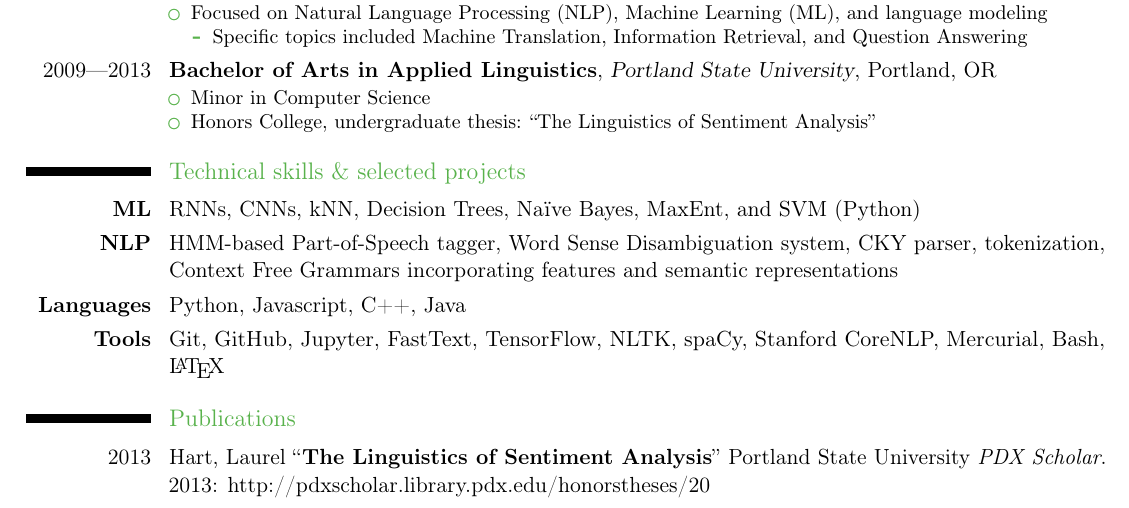
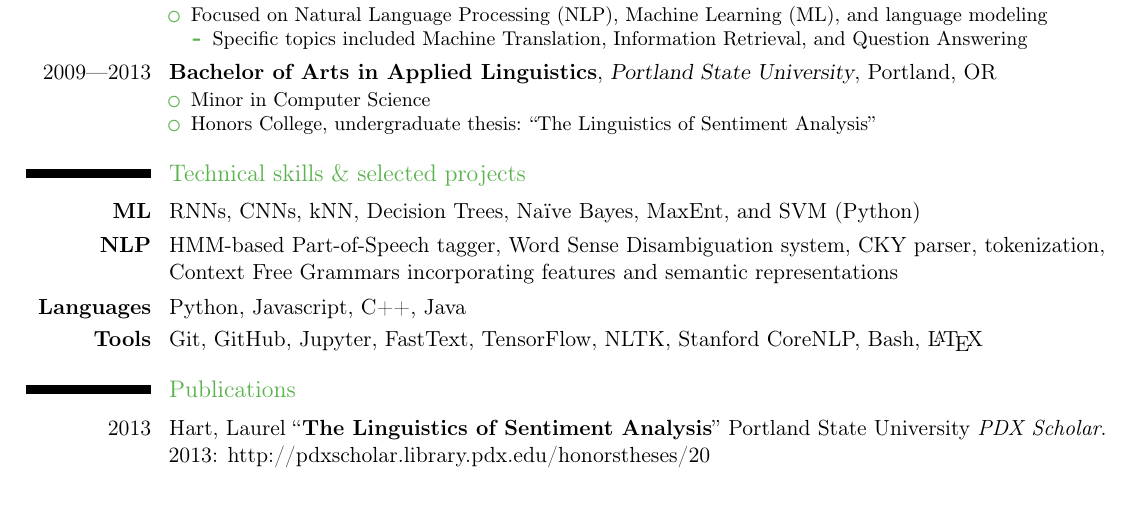
Before and after one commit to konahart/resume, a LaTeX CV (resume.tex): part of the page, cut so that both start at the same text. Compiled offline with pdfLaTeX.

Commit message:
Further refine toolset

```diff
--- a/resume.tex
+++ b/resume.tex
@@ -129,13 +129,12 @@
 \cvitem{\textbf{ML}}{RNNs, CNNs, kNN, Decision Trees, Na\"{i}ve Bayes, MaxEnt, and SVM (Python)}
 \cvitem{\textbf{NLP}}{HMM-based Part-of-Speech tagger, Word Sense Disambiguation system, CKY parser, tokenization, Context Free Grammars incorporating features and semantic representations}
 \cvitem{\textbf{Languages}}{Python, Javascript, C++, Java}
-	\cvitem{\textbf{Tools}}{Git, GitHub, Jupyter, FastText, TensorFlow, NLTK, spaCy, Stanford CoreNLP, Mercurial, Bash, \LaTeX }
+	\cvitem{\textbf{Tools}}{Git, GitHub, Jupyter, FastText, TensorFlow, NLTK, Stanford CoreNLP, Bash, \LaTeX }
 
 
 % Publications
 \section{Publications}
 \cvitem{2013}{Hart, Laurel ``\textbf{The Linguistics of Sentiment Analysis}'' Portland State University \textit{PDX Scholar}. 2013: \protect\httplink[http://pdxscholar.library.pdx.edu/honorstheses/20]{http://pdxscholar.library.pdx.edu/honorstheses/20}}
-%\cvitem{2012}{Hart, Laurel, Hassan Alam and Aman Kumar, ``\textbf{Revisiting Arabic Semantic Role Labeling using SVM Kernel Methods}'' \textit{Proceedings of COLING 2012}. December, 2012: 207—14. \protect\httplink[http://aclweb.org/anthology//C/C12/C12-3026.pdf]{aclweb.org/anthology//C/C12/C12-3026.pdf}}
 
 \clearpage
 \end{document}
```
